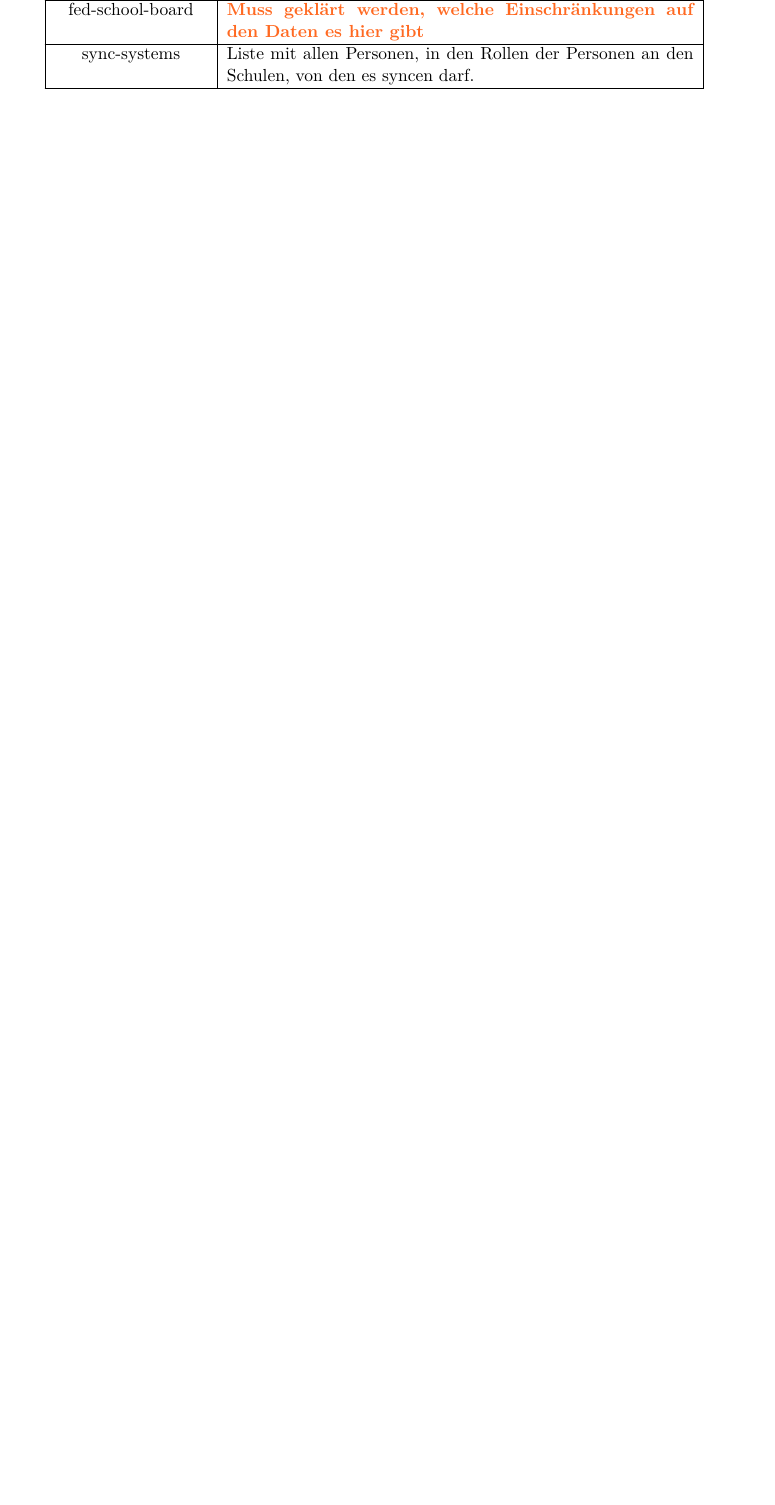
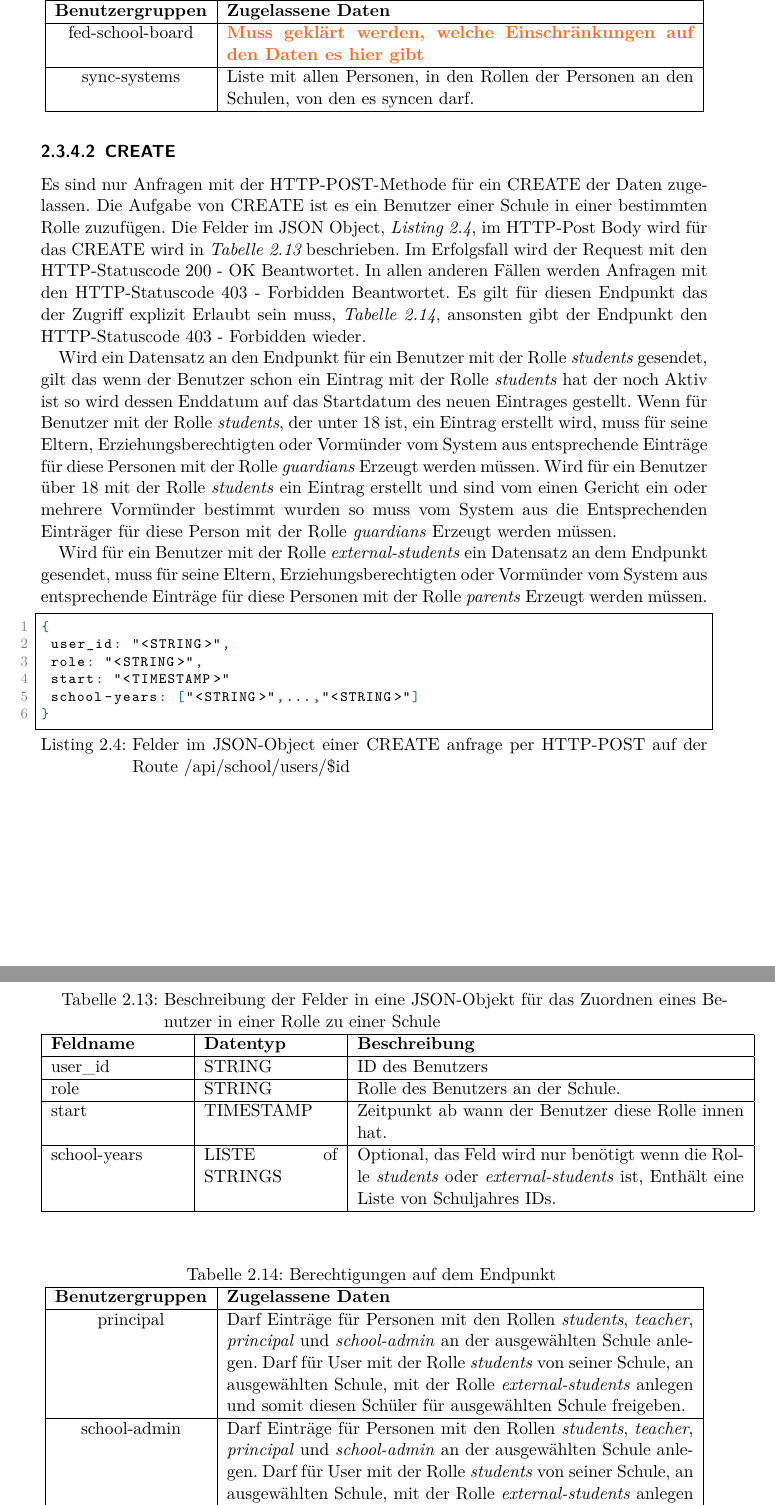
Before and after one commit to hpi-schul-cloud/idm_doc, a LaTeX document (idm_doc.tex, which reads rest/school/users/get.tex, rest/school/users/id/create.tex, rest/school/users/id/get.tex): part of page 11 of 26 before the commit and two parts of pages 13 and 14 of 29 after it, the two joined at a grey line, cut at the place of the change, the shorter picture padded with empty space. Compiled offline with pdfLaTeX.

Commit message:
Extend add an user to a school.

```diff
--- a/rest/school/users/get.tex
+++ b/rest/school/users/get.tex
@@ -38,6 +40,7 @@ Die Berechtigungungen auf den Endpoint können aus \reftabllec{tab:end:rest:api:
 			role & STRING & Rolle des Benutzers an der Schule. \\ \hline
 			start & TIMESTAMP & Zeitpunkt ab wann der Benutzer diese Rolle innen hat. \\ \hline
 			end & TIMESTAMP & Optional, wenn das Feld da ist gibt es an bis wan ein Benutzer diese Rolle innen hatte. \\ \hline
+			school-years & LISTE of STRINGS & Optional, das Feld gibt es nur wenn die Rolle \textit{students} oder \textit{external-students} ist, Enthält eine Liste von Schuljahres IDs. \\ \hline
 	\end{tabularx}
 
 		\caption{Beschreibung der Felder in eine JSON-Objekt für ein Benutzer an einer Schulle}
--- a/rest/school/users/id/create.tex
+++ b/rest/school/users/id/create.tex
@@ -0,0 +1,57 @@
+\subsubsection{CREATE}
+\label{sec:rest:api:school:users:create:id}
+Es sind nur Anfragen mit der HTTP-POST-Methode für ein CREATE der Daten zugelassen.
+Die Aufgabe von CREATE ist es ein Benutzer einer Schule in einer bestimmten Rolle zuzufügen.
+Die Felder im JSON Object, \reflisting{lst:code:rest:api:school:users:id:create:request}, im HTTP-Post Body wird für das CREATE wird in \reftabllec{tab:rest:api:school:users:id:create:obj}  beschrieben.
+Im Erfolgsfall wird der Request mit den HTTP-Statuscode 200 - OK Beantwortet.
+In allen anderen Fällen werden Anfragen mit den HTTP-Statuscode 403 - Forbidden Beantwortet.
+Es gilt für diesen Endpunkt das der Zugriff explizit Erlaubt sein muss, \reftabllec{tab:rest:api:school:users:id:create:right}, ansonsten gibt der Endpunkt den HTTP-Statuscode 403 - Forbidden wieder.
+
+Wird ein Datensatz an den Endpunkt für ein Benutzer mit der Rolle \textit{students} gesendet, gilt das wenn der Benutzer schon ein Eintrag mit der Rolle \textit{students} hat der noch Aktiv ist so wird dessen Enddatum auf das Startdatum des neuen Eintrages gestellt.
+Wenn für Benutzer mit der Rolle \textit{students}, der unter 18 ist, ein Eintrag erstellt wird, muss für seine Eltern, Erziehungsberechtigten oder Vormünder vom System aus entsprechende Einträge für diese Personen mit der Rolle \textit{guardians} Erzeugt werden müssen.
+Wird für ein Benutzer über 18 mit der Rolle \textit{students} ein Eintrag erstellt und sind vom einen Gericht ein oder mehrere Vormünder bestimmt wurden so muss vom System aus die Entsprechenden Einträger für diese Person mit der Rolle \textit{guardians} Erzeugt werden müssen.
+
+Wird für ein Benutzer mit der Rolle \textit{external-students} ein Datensatz an dem Endpunkt gesendet, muss für seine Eltern, Erziehungsberechtigten oder Vormünder vom System aus entsprechende Einträge für diese Personen mit der Rolle \textit{parents} Erzeugt werden müssen.
+
+
+\input{json}
+\begin{lstlisting}[caption={Felder im JSON-Object einer CREATE anfrage per HTTP-POST auf der Route /api/school/users/\$id},label={lst:code:rest:api:school:users:id:create:request},frame=tlrb]
+{
+ user_id: "<STRING>",
+ role: "<STRING>",
+ start: "<TIMESTAMP>"
+ school-years: ["<STRING>",...,"<STRING>"]
+}
+\end{lstlisting}
+
+
+\begin{longtable}{|p{0.2\textwidth}|p{0.2\textwidth}|p{0.58\textwidth}|}
+		\caption{Beschreibung der Felder in eine JSON-Objekt für das Zuordnen eines Benutzer in einer Rolle zu einer Schule}
+		\label{tab:rest:api:school:users:id:create:obj} \\
+\hline
+			\textbf{Feldname} & \textbf{Datentyp} & \textbf{Beschreibung} \\ \hline
+\endfirsthead
+		\caption{Beschreibung der Felder in eine JSON-Objekt für das Zuordnen eines Benutzer in einer Rolle zu einer Schule}\\
+\hline
+			\textbf{Feldname} & \textbf{Datentyp} & \textbf{Beschreibung} \\ \hline
+\endhead
+			user\_id & STRING & ID des Benutzers \\ \hline
+			role & STRING & Rolle des Benutzers an der Schule. \\ \hline
+			start & TIMESTAMP & Zeitpunkt ab wann der Benutzer diese Rolle innen hat. \\ \hline
+			school-years & LISTE of STRINGS & Optional, das Feld wird nur benötigt wenn die Rolle \textit{students} oder \textit{external-students} ist, Enthält eine Liste von Schuljahres IDs. \\ \hline
+\end{longtable}
+
+\begin{longtable}{|c|p{0.7\textwidth}|}
+		\caption{Berechtigungen auf dem Endpunkt}
+		\label{tab:rest:api:school:users:id:create:right} \\
+\hline
+\textbf{Benutzergruppen} & \textbf{Zugelassene Daten} \\ \hline
+\endfirsthead
+\caption{Berechtigungen auf dem Endpunkt}\\
+\hline
+\textbf{Benutzergruppen} & \textbf{Zugelassene Daten} \\ \hline
+\endhead
+principal & Darf Einträge für Personen mit den Rollen \textit{students}, \textit{teacher}, \textit{principal} und \textit{school-admin} an der ausgewählten Schule anlegen.
+            Darf für User mit der Rolle \textit{students} von seiner Schule, an ausgewählten Schule, mit der Rolle \textit{external-students} anlegen und somit diesen Schüler für ausgewählten Schule freigeben.\\ \hline
+school-admin & Darf Einträge für Personen mit den Rollen \textit{students}, \textit{teacher}, \textit{principal} und \textit{school-admin} an der ausgewählten Schule anlegen.
+            Darf für User mit der Rolle \textit{students} von seiner Schule, an ausgewählten Schule, mit der Rolle \textit{external-students} anlegen und somit diesen Schüler für ausgewählten Schule freigeben.  \\ \hline
@@ -0,0 +61 @@
+	\end{longtable}
--- a/rest/school/users/id/get.tex
+++ b/rest/school/users/id/get.tex
@@ -38,6 +40,7 @@ Die Berechtigungungen auf den Endpoint können aus \reftabllec{tab:end:rest:api:
 			role & STRING & Rolle des Benutzers an der Schule. \\ \hline
 			start & TIMESTAMP & Zeitpunkt ab wann der Benutzer diese Rolle innen hat. \\ \hline
 			end & TIMESTAMP & Optional, wenn das Feld da ist gibt es an bis wan ein Benutzer diese Rolle innen hatte. \\ \hline
+			school-years & LISTE of STRINGS & Optional, das Feld gibt es nur wenn die Rolle \textit{students} oder \textit{external-students} ist, Enthält eine Liste von Schuljahres IDs. \\ \hline
 	\end{tabularx}
 
 		\caption{Beschreibung der Felder in eine JSON-Objekt für ein Benutzer an einer Schulle}
```
Also changed, not shown: idm_doc.tex (+1 -0 lines), notes.tex (added, +7 -0 lines), rest/school-subjects/get.tex (+1 -1 lines), rest/school/users/id/main.tex (+1 -1 lines), idm_doc.pdf, rest/school/users/get.tex (18 more changed lines), rest/school/users/id/create.tex (3 more changed lines), rest/school/users/id/get.tex (30 more changed lines).
